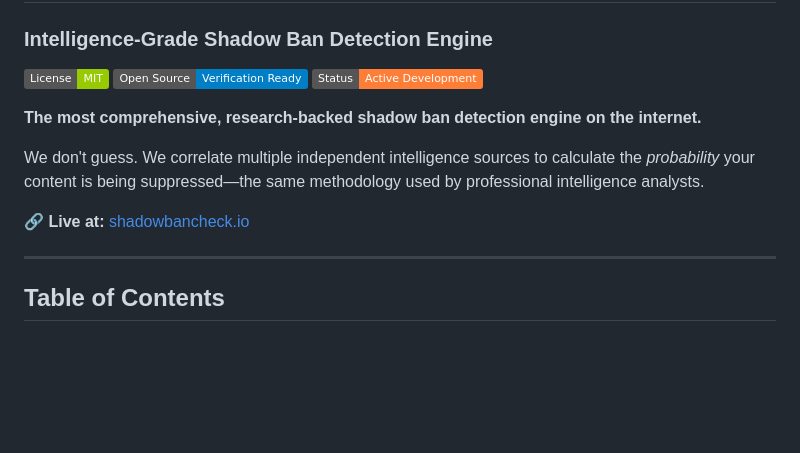
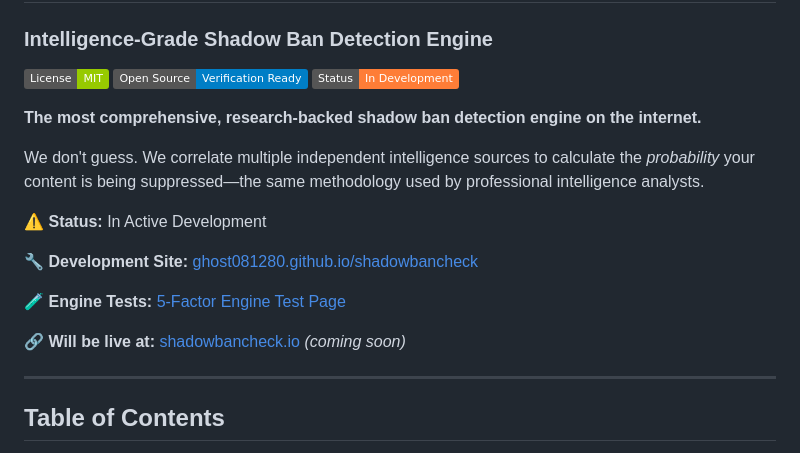
Before and after one commit to Ghost081280/shadowbancheck, a Markdown page: README.md, the part around the change. Rendered like a GitHub page; badges without logos; blank space fills up the shorter version.

```diff
--- a/README.md
+++ b/README.md
@@ -4,13 +4,19 @@
 
 [![MIT License](https://img.shields.io/badge/License-MIT-green.svg)](LICENSE)
 [![Open Source](https://img.shields.io/badge/Open%20Source-Verification%20Ready-blue.svg)](#research--verification)
-[![Status](https://img.shields.io/badge/Status-Active%20Development-orange.svg)](#roadmap)
+[![Status](https://img.shields.io/badge/Status-In%20Development-orange.svg)](#roadmap)
 
 **The most comprehensive, research-backed shadow ban detection engine on the internet.**
 
 We don't guess. We correlate multiple independent intelligence sources to calculate the *probability* your content is being suppressed—the same methodology used by professional intelligence analysts.
 
-🔗 **Live at:** [shadowbancheck.io](https://shadowbancheck.io)
+⚠️ **Status:** In Active Development
+
+🔧 **Development Site:** [ghost081280.github.io/shadowbancheck](https://ghost081280.github.io/shadowbancheck/index.html)
+
+🧪 **Engine Tests:** [5-Factor Engine Test Page](https://ghost081280.github.io/shadowbancheck/js/detection/tests/test-integration.html)
+
+🔗 **Will be live at:** [shadowbancheck.io](https://shadowbancheck.io) *(coming soon)*
 
 ---
 
```
